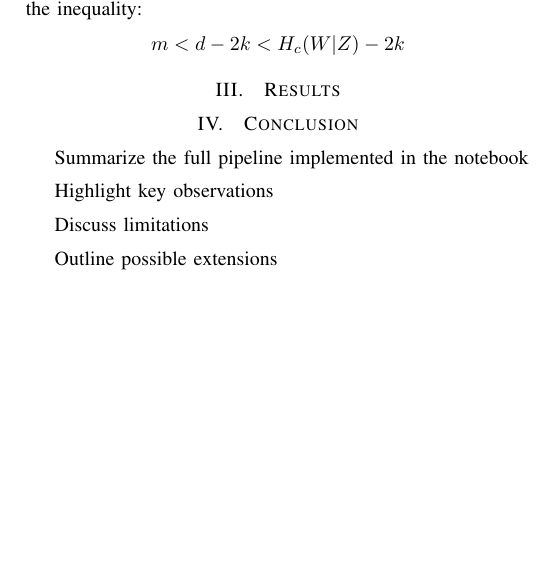
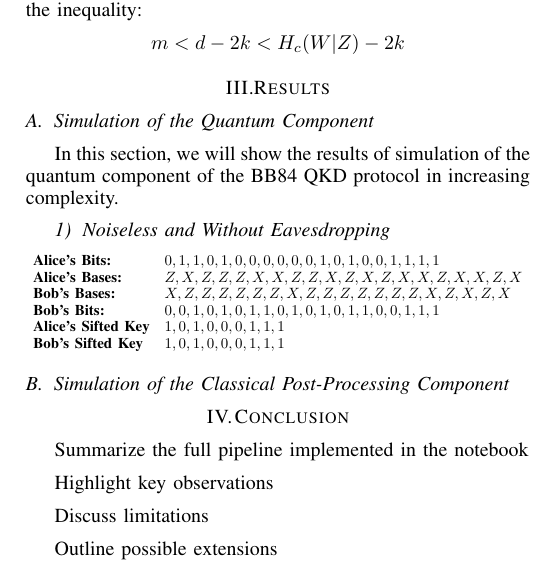
Before and after one commit to stm5340/EN.615.781.81.SP26_Final_Project, a LaTeX paper (report/paper_journal_style/main.tex, which reads report/paper_journal_style/Results.tex): part of one column of page 4 of 4, cut so that both start at the same text, the shorter picture padded with empty space. Compiled offline with pdfLaTeX.

Commit message:
Split sections in Results.tex

```diff
--- a/report/paper_journal_style/Results.tex
+++ b/report/paper_journal_style/Results.tex
@@ -1 +1,21 @@
 \section{Results} \label{result}
+
+\subsection{Simulation of the Quantum Component}
+
+In this section, we will show the results of simulation of the quantum component of the BB84 QKD protocol in increasing complexity.
+
+\subsubsection{Noiseless and Without Eavesdropping}
+
+\noindent
+\resizebox{\columnwidth}{!}{%
+$\begin{array}{l l}
+\textbf{Alice's Bits:}       & 0,1,1,0,1,0,0,0,0,0,0,1,0,1,0,0,1,1,1,1 \\
+\textbf{Alice's Bases:}      & Z,X,Z,Z,Z,X,X,Z,Z,X,Z,X,Z,X,X,Z,X,X,Z,X \\
+\textbf{Bob's Bases:}        & X,Z,Z,Z,Z,Z,Z,X,Z,Z,Z,Z,Z,Z,Z,X,Z,X,Z,X \\
+\textbf{Bob's Bits:}         & 0,0,1,0,1,0,1,1,0,1,0,1,0,1,1,0,0,1,1,1 \\
+\textbf{Alice's Sifted Key}  & 1, 0, 1, 0, 0, 0, 1, 1, 1 \\
+\textbf{Bob's Sifted Key}    & 1, 0, 1, 0, 0, 0, 1, 1, 1 \\
+\end{array}$%
+}
+
+\subsection{Simulation of the Classical Post-Processing Component}
--- a/report/paper_journal_style/main.tex
+++ b/report/paper_journal_style/main.tex
@@ -76,6 +76,10 @@
 %
 \documentclass[conference]{IEEEtran}
 \usepackage{blindtext, graphicx}
+\usepackage{amsmath}
+\usepackage{array}
+\usepackage{titlesec}
+
 % Add the compsoc option for Computer Society conferences.
 %
 % If IEEEtran.cls has not been installed into the LaTeX system files,
```
